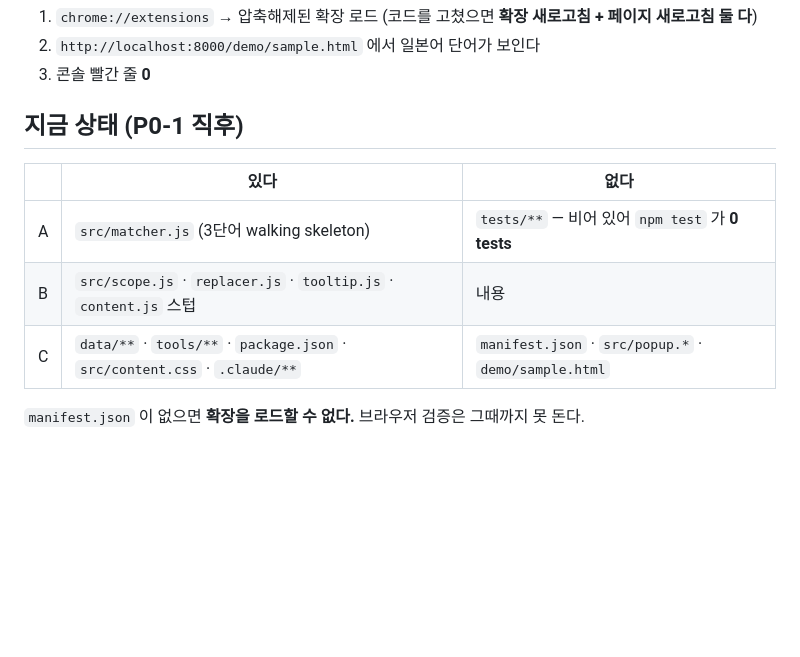
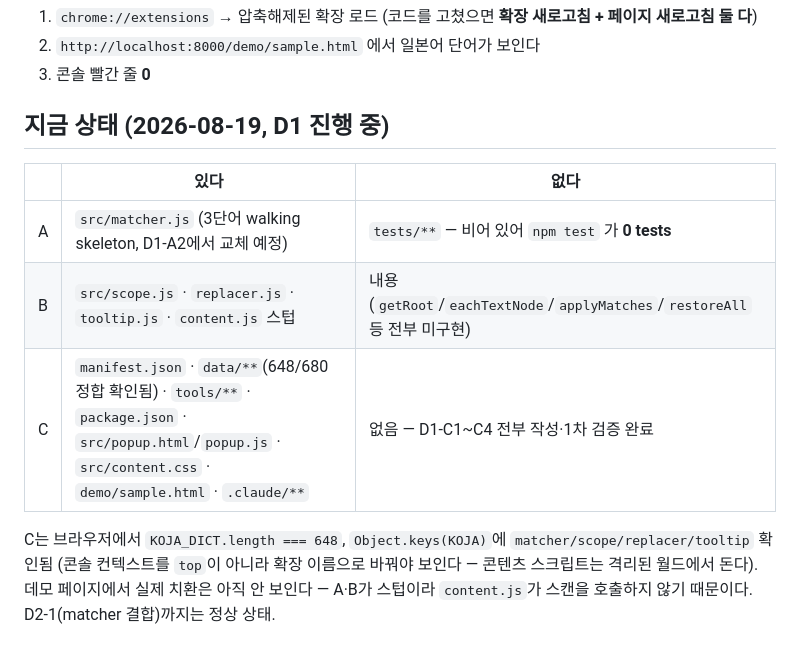
Before and after one commit to Jossi02/chrome-jlpt-word-replacer, a Markdown page: OWNERS.md, the part around one of its changes. Rendered like a GitHub page; blank space fills up the shorter version.

```diff
--- a/OWNERS.md
+++ b/OWNERS.md
@@ -142,12 +142,13 @@ python -m http.server 8000        # file:// 로 열면 콘텐츠 스크립트가
 2. `http://localhost:8000/demo/sample.html` 에서 일본어 단어가 보인다
 3. 콘솔 빨간 줄 **0**
 
-## 지금 상태 (P0-1 직후)
+## 지금 상태 (2026-08-19, D1 진행 중)
 
 | | 있다 | 없다 |
 |---|---|---|
-| A | `src/matcher.js` (3단어 walking skeleton) | `tests/**` — 비어 있어 `npm test` 가 **0 tests** |
-| B | `src/scope.js` · `replacer.js` · `tooltip.js` · `content.js` 스텁 | 내용 |
-| C | `data/**` · `tools/**` · `package.json` · `src/content.css` · `.claude/**` | `manifest.json` · `src/popup.*` · `demo/sample.html` |
+| A | `src/matcher.js` (3단어 walking skeleton, D1-A2에서 교체 예정) | `tests/**` — 비어 있어 `npm test` 가 **0 tests** |
+| B | `src/scope.js` · `replacer.js` · `tooltip.js` · `content.js` 스텁 | 내용 (`getRoot`/`eachTextNode`/`applyMatches`/`restoreAll` 등 전부 미구현) |
+| C | `manifest.json` · `data/**`(648/680 정합 확인됨) · `tools/**` · `package.json` · `src/popup.html`/`popup.js` · `src/content.css` · `demo/sample.html` · `.claude/**` | 없음 — D1-C1~C4 전부 작성·1차 검증 완료 |
 
-`manifest.json` 이 없으면 **확장을 로드할 수 없다.** 브라우저 검증은 그때까지 못 돈다.
+C는 브라우저에서 `KOJA_DICT.length === 648`, `Object.keys(KOJA)`에 `matcher/scope/replacer/tooltip` 확인됨 (콘솔 컨텍스트를 `top`이 아니라 확장 이름으로 바꿔야 보인다 — 콘텐츠 스크립트는 격리된 월드에서 돈다).
+데모 페이지에서 실제 치환은 아직 안 보인다 — A·B가 스텁이라 `content.js`가 스캔을 호출하지 않기 때문이다. D2-1(matcher 결합)까지는 정상 상태.
```
Also changed, not shown: other parts of OWNERS.md (+1 -1 lines), plan.md (+2 -2 lines), tasks.md (+40 -40 lines).
